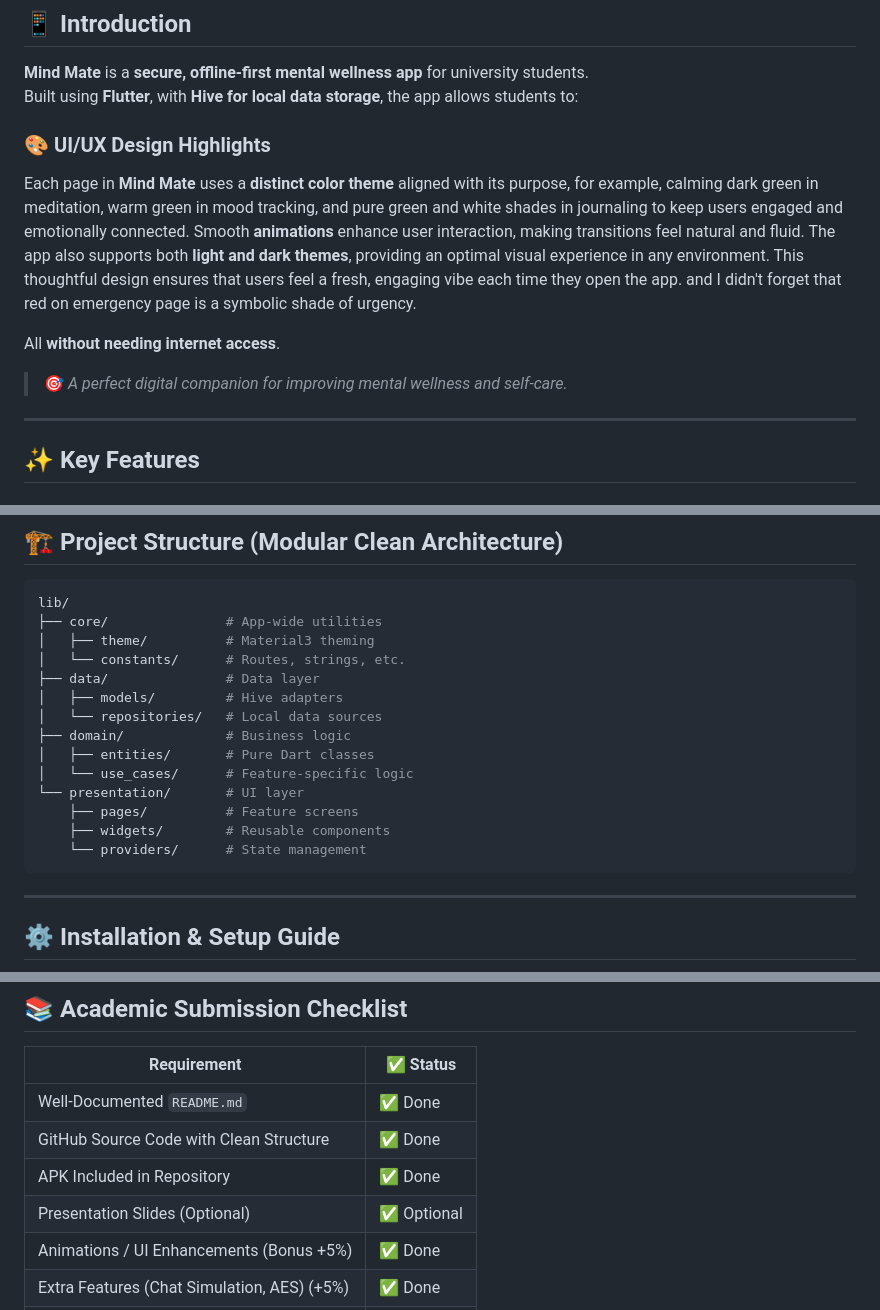
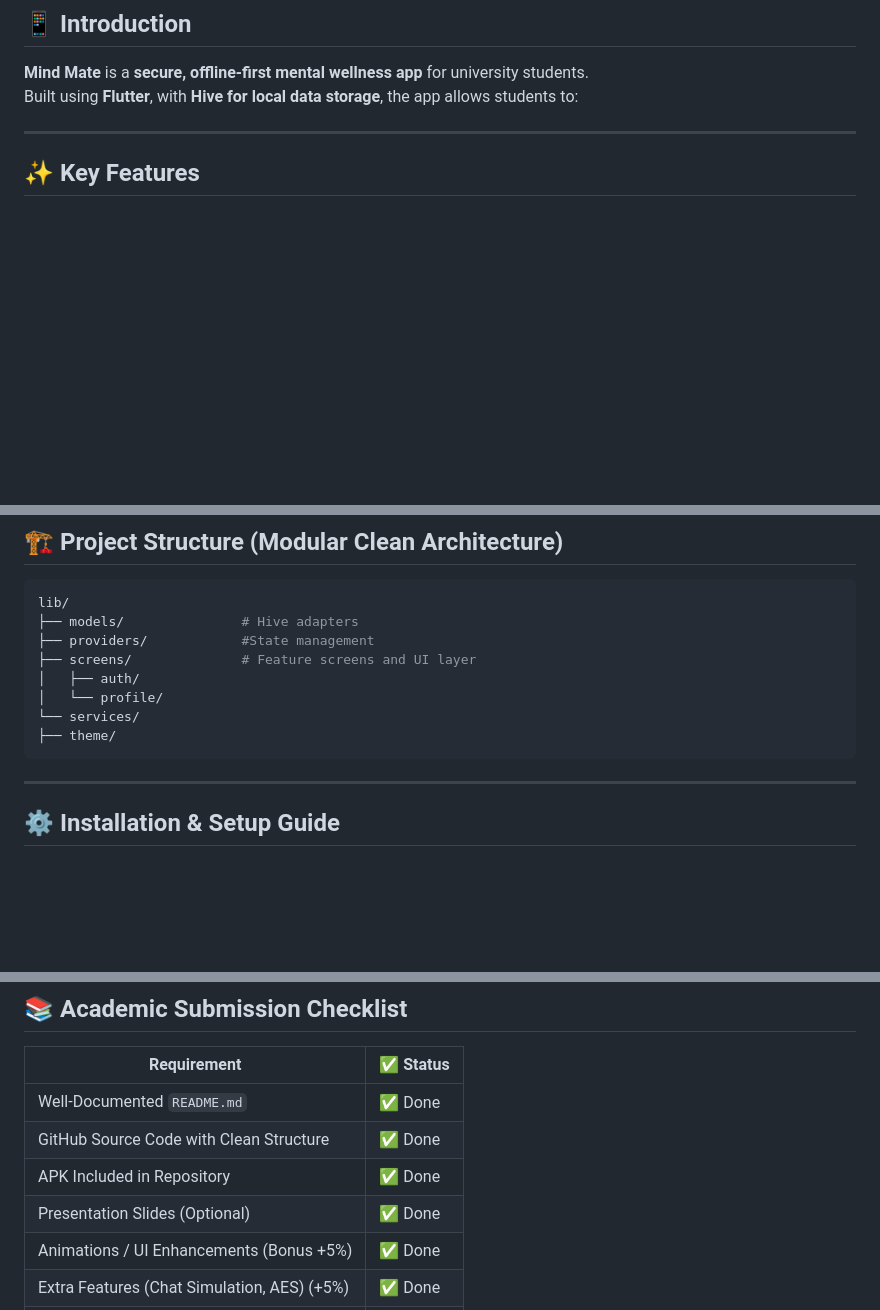
Before and after one commit to Hugues6221394/Student-Wellness-App-MindMate, a Markdown page: README.md, 3 parts joined by grey strips. Rendered like a GitHub page; blank space fills up the shorter version.

`````diff
--- a/README.md
+++ b/README.md
@@ -17,16 +17,6 @@
 **Mind Mate** is a **secure, offline-first mental wellness app** for university students.
 Built using **Flutter**, with **Hive for local data storage**, the app allows students to:
 
-### 🎨 UI/UX Design Highlights
-
-Each page in **Mind Mate** uses a **distinct color theme** aligned with its purpose, for example, calming dark green in meditation, warm green in mood tracking, and pure green and white shades in journaling to keep users engaged and emotionally connected.
-Smooth **animations** enhance user interaction, making transitions feel natural and fluid.
-The app also supports both **light and dark themes**, providing an optimal visual experience in any environment. This thoughtful design ensures that users feel a fresh, engaging vibe each time they open the app. and I didn't forget that red on emergency page is a symbolic shade of urgency.
-
-All **without needing internet access**.
-
-> 🎯 _A perfect digital companion for improving mental wellness and self-care._
-
 ---
 
 ## ✨ Key Features
@@ -61,19 +61,13 @@ All **without needing internet access**.
 
 ```bash
 lib/
-├── core/               # App-wide utilities
-│   ├── theme/          # Material3 theming
-│   └── constants/      # Routes, strings, etc.
-├── data/               # Data layer
-│   ├── models/         # Hive adapters
-│   └── repositories/   # Local data sources
-├── domain/             # Business logic
-│   ├── entities/       # Pure Dart classes
-│   └── use_cases/      # Feature-specific logic
-└── presentation/       # UI layer
-    ├── pages/          # Feature screens
-    ├── widgets/        # Reusable components
-    └── providers/      # State management
+├── models/               # Hive adapters
+├── providers/            #State management
+├── screens/              # Feature screens and UI layer
+│   ├── auth/
+│   └── profile/
+└── services/
+├── theme/
 ````
 
 ---
@@ -205,7 +199,7 @@ A[User Input]
 | Well-Documented `README.md`                 | ✅ Done     |
 | GitHub Source Code with Clean Structure     | ✅ Done     |
 | APK Included in Repository                  | ✅ Done     |
-| Presentation Slides (Optional)              | ✅ Optional |
+| Presentation Slides (Optional)              | ✅ Done |
 | Animations / UI Enhancements (Bonus +5%)    | ✅ Done     |
 | Extra Features (Chat Simulation, AES) (+5%) | ✅ Done     |
 | Performance Optimizations (+5%)             | ✅ Done     |
`````
Also changed, not shown: other parts of README.md (+10 -0 lines).
